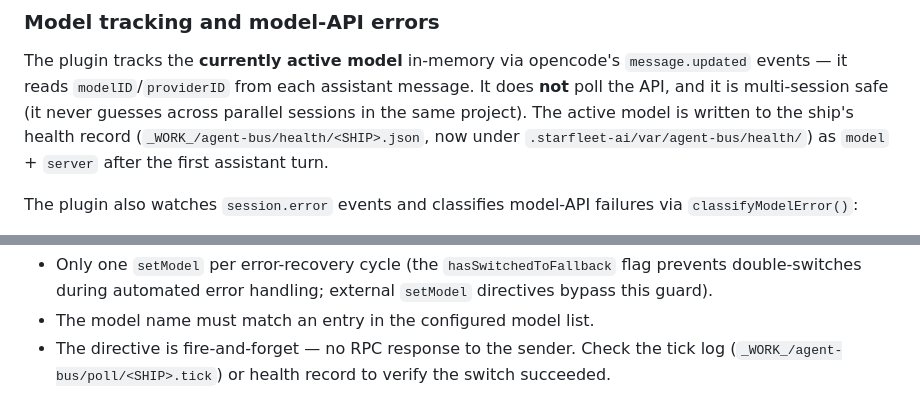
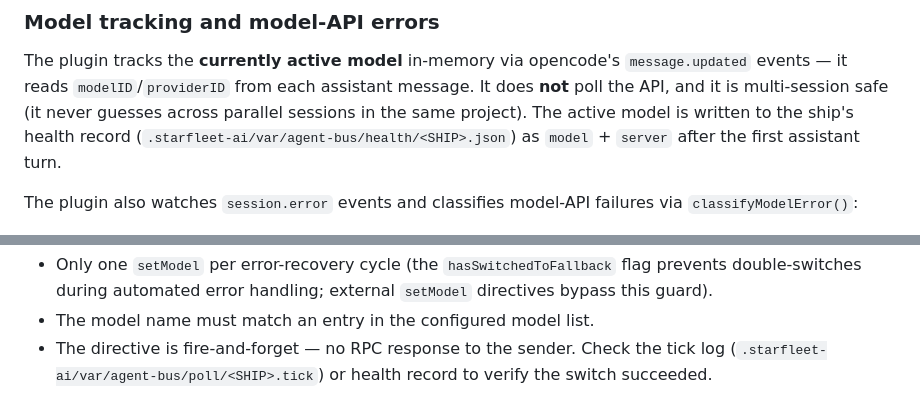
Before and after one commit to mpbt-hq/starfleetctl, a Markdown page: fragments/starfleet/agent-bus-opencode-polling.md, 2 parts joined by grey strips. Rendered like a GitHub page.

Commit message:
fix: correct _WORK_/agent-bus paths to .starfleet-ai/var/agent-bus
The agent-bus state files live under .starfleet-ai/var/agent-bus/, not
_WORK_/agent-bus/. Fix stale path references in documentation.

```diff
--- a/fragments/starfleet/agent-bus-opencode-polling.md
+++ b/fragments/starfleet/agent-bus-opencode-polling.md
@@ -53,8 +53,7 @@ The plugin tracks the **currently active model** in-memory via opencode's
 assistant message. It does **not** poll the API, and it is multi-session
 safe (it never guesses across parallel sessions in the same project). The
 active model is written to the ship's health record
-(`_WORK_/agent-bus/health/<SHIP>.json`, now under
-`.starfleet-ai/var/agent-bus/health/`) as `model` + `server` after the
+(`.starfleet-ai/var/agent-bus/health/<SHIP>.json`) as `model` + `server` after the
 first assistant turn.
 
 The plugin also watches `session.error` events and classifies model-API
@@ -108,5 +107,5 @@ model after the next assistant turn.
   `setModel` directives bypass this guard).
 - The model name must match an entry in the configured model list.
 - The directive is fire-and-forget — no RPC response to the sender.
-  Check the tick log (`_WORK_/agent-bus/poll/<SHIP>.tick`) or health
+  Check the tick log (`.starfleet-ai/var/agent-bus/poll/<SHIP>.tick`) or health
   record to verify the switch succeeded.
```
Also changed, not shown: 1 other file.
